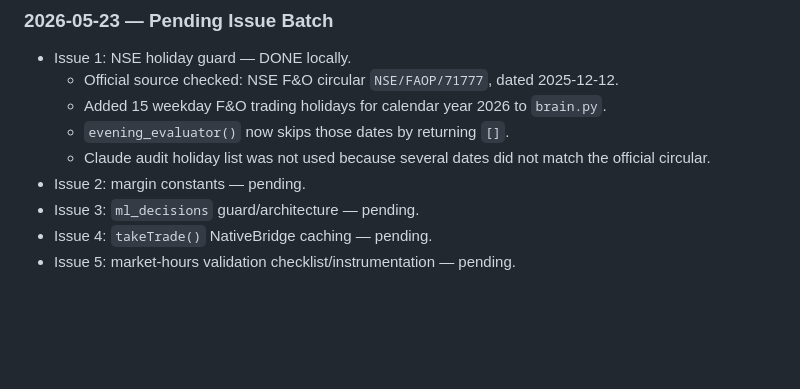
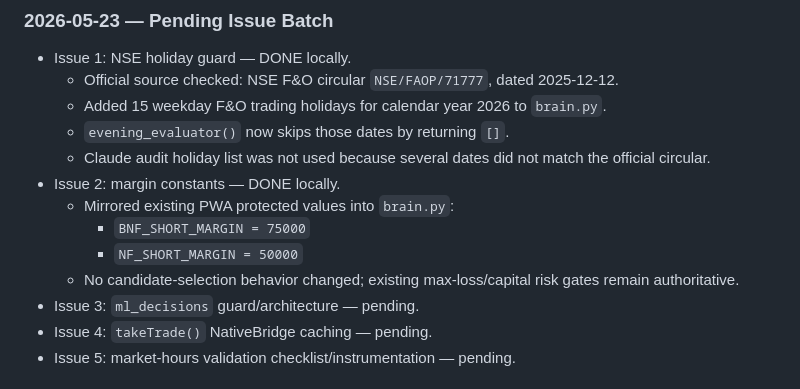
Before and after one commit to vivekashokan007-cloud/MarketVivi, a Markdown page: PROJECT_KNOWLEDGE.md, the part around the change. GitHub-like rendering; blank space fills up the shorter version.

Commit message:
Document restored margin constants

```diff
--- a/PROJECT_KNOWLEDGE.md
+++ b/PROJECT_KNOWLEDGE.md
@@ -619,7 +619,11 @@ v2: b46(6234) → b50(3954) → b51(4033) → b52(4052) → b53(4106) → b53b(4
   - Added 15 weekday F&O trading holidays for calendar year 2026 to `brain.py`.
   - `evening_evaluator()` now skips those dates by returning `[]`.
   - Claude audit holiday list was not used because several dates did not match the official circular.
-- Issue 2: margin constants — pending.
+- Issue 2: margin constants — DONE locally.
+  - Mirrored existing PWA protected values into `brain.py`:
+    - `BNF_SHORT_MARGIN = 75000`
+    - `NF_SHORT_MARGIN = 50000`
+  - No candidate-selection behavior changed; existing max-loss/capital risk gates remain authoritative.
 - Issue 3: `ml_decisions` guard/architecture — pending.
 - Issue 4: `takeTrade()` NativeBridge caching — pending.
 - Issue 5: market-hours validation checklist/instrumentation — pending.
```
